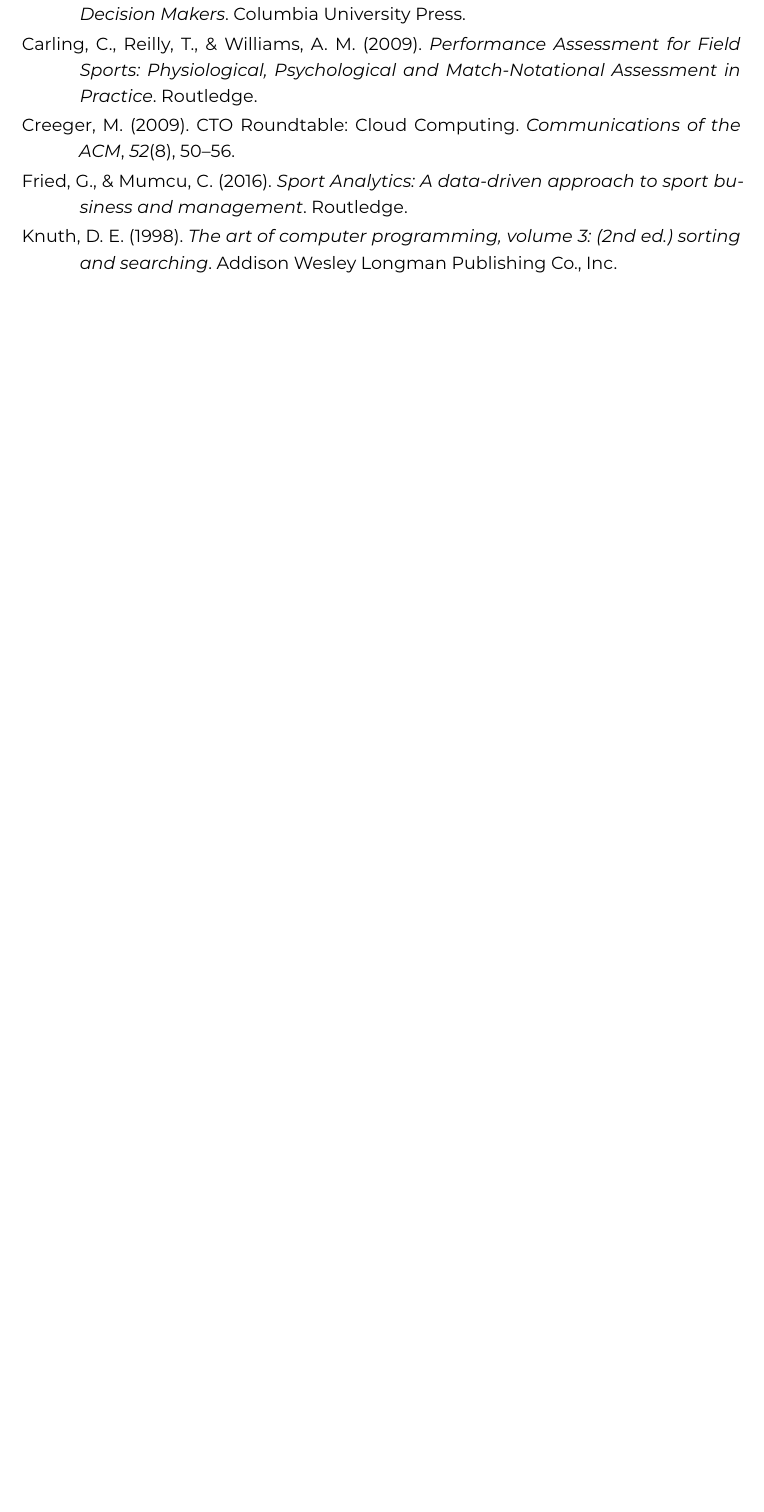
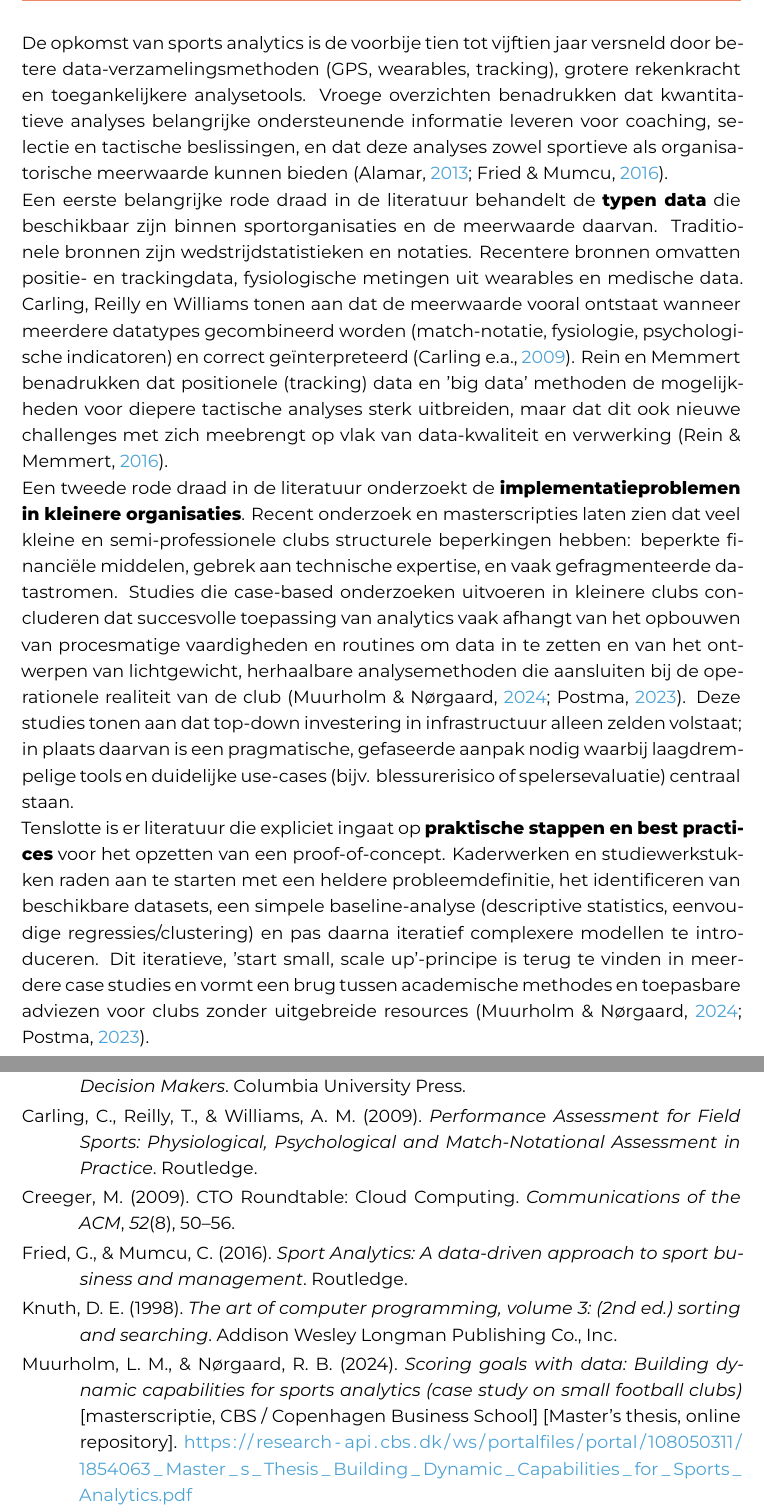
Before and after one commit to RobbeH0Gent/BAP, a LaTeX thesis (bachproef/SchoukensRobbeBP.tex, which reads voorstel/voorstel-inhoud.tex): part of page 24 of 24 before the commit and two parts of pages 22 and 25 of 25 after it, the two joined at a grey line, cut at the place of the change, the shorter picture padded with empty space. Compiled offline with XeLaTeX; a LaTeX package or settings file that is missing is left out.

Commit message:
extra literatuur gezocht en relevante connecties gelegd

```diff
--- a/voorstel/voorstel-inhoud.tex
+++ b/voorstel/voorstel-inhoud.tex
@@ -102,6 +102,24 @@
 Uit deze literatuur onstaat een duidelijke leegte (lacune): er bestaat voldoende theoretische kennis, maar weinig concrete richtlijnen of stappenplannen waarmee kleinere sportorganisaties hun datagebruik structureel kunnen verbeteren.
 Deze bachelorproef vult deze lacune door een praktisch toepasbare methodologie te formuleren, gebaseerd op zowel literatuur als empirisch onderzoek.
 
+De opkomst van sports analytics is de voorbije tien tot vijftien jaar versneld door betere data-verzamelingsmethoden (GPS, wearables, tracking), grotere rekenkracht en toegankelijkere analysetools.
+Vroege overzichten benadrukken dat kwantitatieve analyses belangrijke ondersteunende informatie leveren voor coaching, selectie en tactische beslissingen, en dat deze analyses zowel sportieve als organisatorische meerwaarde kunnen bieden \autocite{Alamar2013,Fried2016}.
+
+Een eerste belangrijke rode draad in de literatuur behandelt de \textbf{typen data} die beschikbaar zijn binnen sportorganisaties en de meerwaarde daarvan.
+Traditionele bronnen zijn wedstrijdstatistieken en notaties.
+Recentere bronnen omvatten positie- en trackingdata, fysiologische metingen uit wearables en medische data.
+Carling, Reilly en Williams tonen aan dat de meerwaarde vooral ontstaat wanneer meerdere datatypes gecombineerd worden (match-notatie, fysiologie, psychologische indicatoren) en correct geïnterpreteerd \autocite{Carling2009}.
+Rein en Memmert benadrukken dat positionele (tracking) data en 'big data' methoden de mogelijkheden voor diepere tactische analyses sterk uitbreiden, maar dat dit ook nieuwe challenges met zich meebrengt op vlak van data-kwaliteit en verwerking \autocite{Rein2016}.
+
+Een tweede rode draad in de literatuur onderzoekt de \textbf{implementatieproblemen in kleinere organisaties}.
+Recent onderzoek en masterscripties laten zien dat veel kleine en semi-professionele clubs structurele beperkingen hebben: beperkte financiële middelen, gebrek aan technische expertise, en vaak gefragmenteerde datastromen.
+Studies die case-based onderzoeken uitvoeren in kleinere clubs concluderen dat succesvolle toepassing van analytics vaak afhangt van het opbouwen van procesmatige vaardigheden en routines om data in te zetten en van het ontwerpen van lichtgewicht, herhaalbare analysemethoden die aansluiten bij de operationele realiteit van de club \autocite{Scoring2024,Postma2023}.
+Deze studies tonen aan dat top-down investering in infrastructuur alleen zelden volstaat; in plaats daarvan is een pragmatische, gefaseerde aanpak nodig waarbij laagdrempelige tools en duidelijke use-cases (bijv. blessurerisico of spelersevaluatie) centraal staan.
+
+Tenslotte is er literatuur die expliciet ingaat op \textbf{praktische stappen en best practices} voor het opzetten van een proof-of-concept.
+Kaderwerken en studiewerkstukken raden aan te starten met een heldere probleemdefinitie, het identificeren van beschikbare datasets, een simpele baseline-analyse (descriptive statistics, eenvoudige regressies/clustering) en pas daarna iteratief complexere modellen te introduceren.
+Dit iteratieve, 'start small, scale up'-principe is terug te vinden in meerdere case studies en vormt een brug tussen academische methodes en toepasbare adviezen voor clubs zonder uitgebreide resources \autocite{Postma2023,Scoring2024}.
+
 %---------- Methodologie ------------------------------------------------------
 \section{Methodologie}%
 \label{sec:methodologie}
```
Also changed, not shown: voorstel/voorstel.bib (+18 -0 lines).
